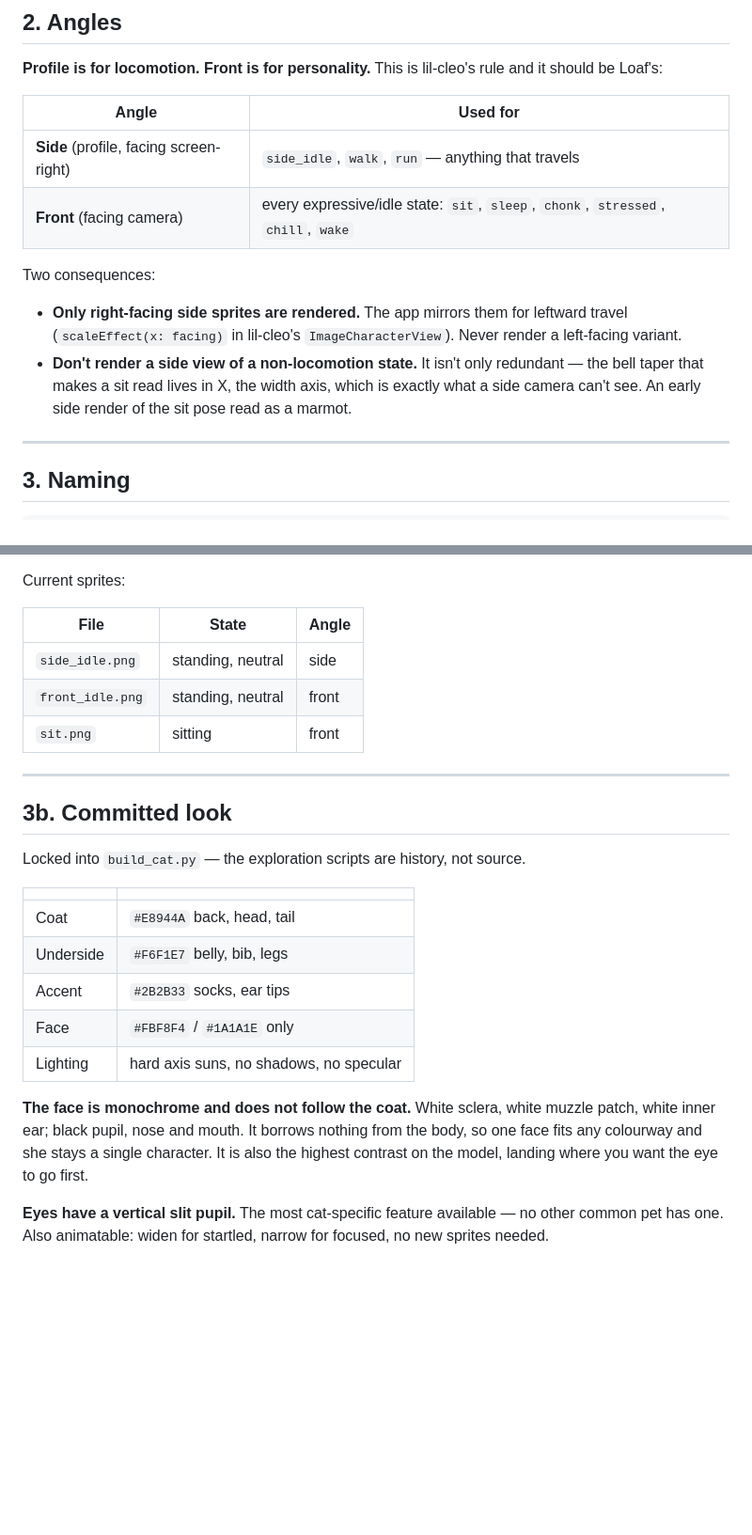
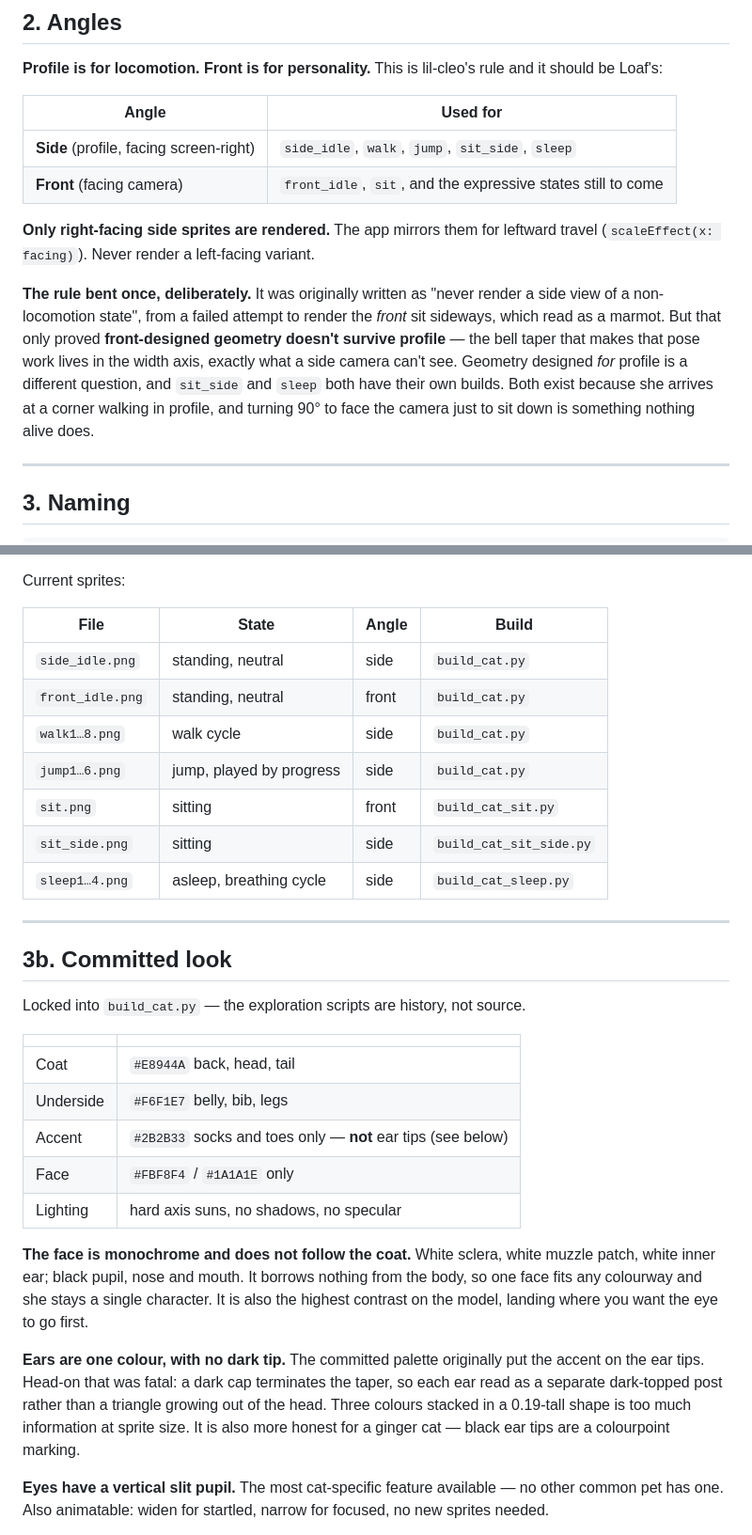
Before and after one commit to Ajinkya259/Loaf, a Markdown page: SPRITE_CONTRACT.md, 2 parts joined by grey strips. Shown at 94% size. Drawn GitHub-style; blank space fills up the shorter version.

Commit message:
Correct the stale sections of the sprite contract
The angles table still said sleep was front-facing and the sprite list
stopped at three files. The palette table still credited the accent colour
to ear tips, which were removed when they made her ears read as horns.

The angle rule is restated as what it actually is: front-designed geometry
does not survive profile, which is not the same as a sit being unshowable
in profile. sit_side and sleep both have their own builds for that reason.

```diff
--- a/SPRITE_CONTRACT.md
+++ b/SPRITE_CONTRACT.md
@@ -122,17 +122,20 @@ should be Loaf's:
 
 | Angle | Used for |
 |---|---|
-| **Side** (profile, facing screen-right) | `side_idle`, `walk`, `run` — anything that travels |
-| **Front** (facing camera) | every expressive/idle state: `sit`, `sleep`, `chonk`, `stressed`, `chill`, `wake` |
+| **Side** (profile, facing screen-right) | `side_idle`, `walk`, `jump`, `sit_side`, `sleep` |
+| **Front** (facing camera) | `front_idle`, `sit`, and the expressive states still to come |
 
-Two consequences:
+**Only right-facing side sprites are rendered.** The app mirrors them for leftward
+travel (`scaleEffect(x: facing)`). Never render a left-facing variant.
 
-- **Only right-facing side sprites are rendered.** The app mirrors them for leftward
-  travel (`scaleEffect(x: facing)` in lil-cleo's `ImageCharacterView`). Never render a
-  left-facing variant.
-- **Don't render a side view of a non-locomotion state.** It isn't only redundant — the
-  bell taper that makes a sit read lives in X, the width axis, which is exactly what a
-  side camera can't see. An early side render of the sit pose read as a marmot.
+**The rule bent once, deliberately.** It was originally written as "never render a side
+view of a non-locomotion state", from a failed attempt to render the *front* sit
+sideways, which read as a marmot. But that only proved **front-designed geometry
+doesn't survive profile** — the bell taper that makes that pose work lives in the width
+axis, exactly what a side camera can't see. Geometry designed *for* profile is a
+different question, and `sit_side` and `sleep` both have their own builds. Both exist
+because she arrives at a corner walking in profile, and turning 90° to face the camera
+just to sit down is something nothing alive does.
 
 ---
 
@@ -151,11 +154,15 @@ exist — it's what any state with no art yet renders as. Ship it first, always.
 
 Current sprites:
 
-| File | State | Angle |
-|---|---|---|
-| `side_idle.png` | standing, neutral | side |
-| `front_idle.png` | standing, neutral | front |
-| `sit.png` | sitting | front |
+| File | State | Angle | Build |
+|---|---|---|---|
+| `side_idle.png` | standing, neutral | side | `build_cat.py` |
+| `front_idle.png` | standing, neutral | front | `build_cat.py` |
+| `walk1…8.png` | walk cycle | side | `build_cat.py` |
+| `jump1…6.png` | jump, played by progress | side | `build_cat.py` |
+| `sit.png` | sitting | front | `build_cat_sit.py` |
+| `sit_side.png` | sitting | side | `build_cat_sit_side.py` |
+| `sleep1…4.png` | asleep, breathing cycle | side | `build_cat_sleep.py` |
 
 ---
 
@@ -167,7 +174,7 @@ Locked into `build_cat.py` — the exploration scripts are history, not source.
 |---|---|
 | Coat | `#E8944A` back, head, tail |
 | Underside | `#F6F1E7` belly, bib, legs |
-| Accent | `#2B2B33` socks, ear tips |
+| Accent | `#2B2B33` socks and toes only — **not** ear tips (see below) |
 | Face | `#FBF8F4` / `#1A1A1E` only |
 | Lighting | hard axis suns, no shadows, no specular |
 
@@ -175,6 +182,12 @@ Locked into `build_cat.py` — the exploration scripts are history, not source.
 patch, white inner ear; black pupil, nose and mouth. It borrows nothing from the body,
 so one face fits any colourway and she stays a single character. It is also the highest
 contrast on the model, landing where you want the eye to go first.
+
+**Ears are one colour, with no dark tip.** The committed palette originally put the
+accent on the ear tips. Head-on that was fatal: a dark cap terminates the taper, so each
+ear read as a separate dark-topped post rather than a triangle growing out of the head.
+Three colours stacked in a 0.19-tall shape is too much information at sprite size. It is
+also more honest for a ginger cat — black ear tips are a colourpoint marking.
 
 **Eyes have a vertical slit pupil.** The most cat-specific feature available — no other
 common pet has one. Also animatable: widen for startled, narrow for focused, no new
```
